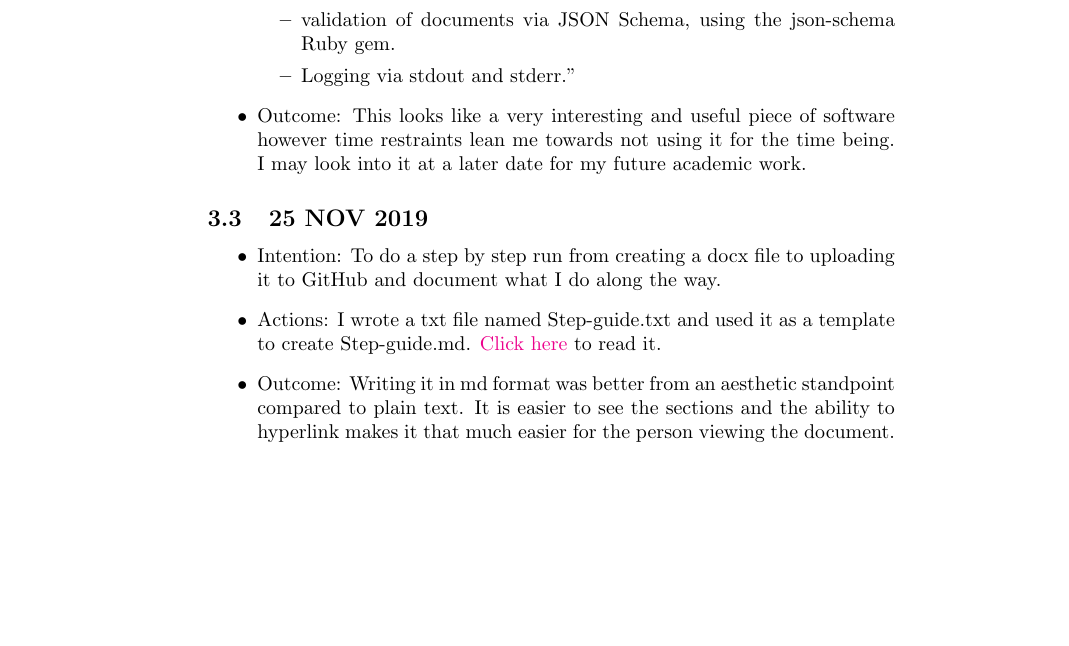
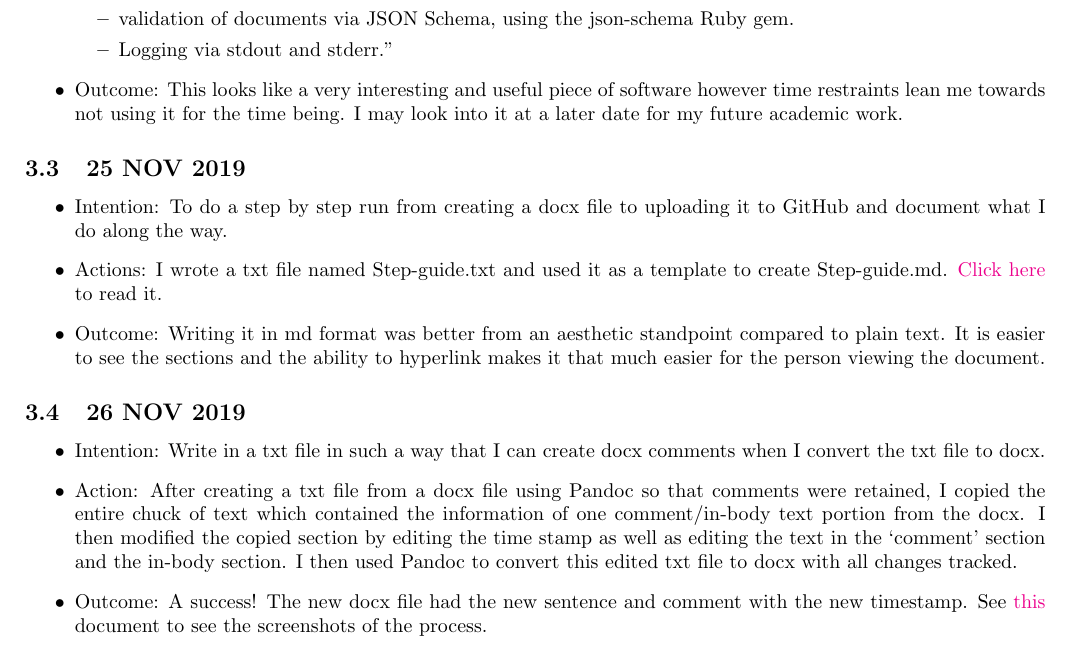
Before and after one commit to MQ-FOAR705/R-Learning-Journal, a LaTeX document (L-J-R&amp;PoC .tex): part of page 6 of 6 before the commit and part of page 4 of 4 after it, cut so that both start at the same text, the shorter picture padded with empty space. Compiled offline with pdfLaTeX.

Commit message:
Maintenance commit

```diff
--- a/L-J-R&amp;PoC .tex
+++ b/L-J-R&amp;PoC .tex
@@ -1,4 +1,9 @@
 \documentclass{article}
+\usepackage{geometry}
+\usepackage[utf8]{inputenc}
+\usepackage{graphicx}
+\graphicspath{ {images/} }
+\geometry{a4paper, left=15mm, right=15mm, top=25mm, bottom=25mm}
 \usepackage[utf8]{inputenc}
 
 \title{Learning Journal R \& PoC}
@@ -150,5 +154,13 @@ Continuing 5 NOV 2019
 
 \end{itemize}
 
+\subsection{26 NOV 2019}
+
+\begin{itemize}
+    \item Intention: Write in a txt file in such a way that I can create docx comments when I convert the txt file to docx.
+    \item Action: After creating a txt file from a docx file using Pandoc so that comments were retained, I copied the entire chuck of text which contained the information of one comment/in-body text portion from the docx. I then modified the copied section by editing the time stamp as well as editing the text in the `comment' section and the in-body section. I then used Pandoc to convert this edited txt file to docx with all changes tracked.
+    \item Outcome: A success! The new docx file had the new sentence and comment with the new timestamp. See \href{https://github.com/MQ-FOAR705/Version-Control-Supervisor-Feedback-PoC/blob/master/aa/Contents.md}{this} document to see the screenshots of the process.
+\end{itemize}
+
 
 \end{document}
```
Also changed, not shown: L-J-R&amp;PoC .tex (1 more changed lines).
